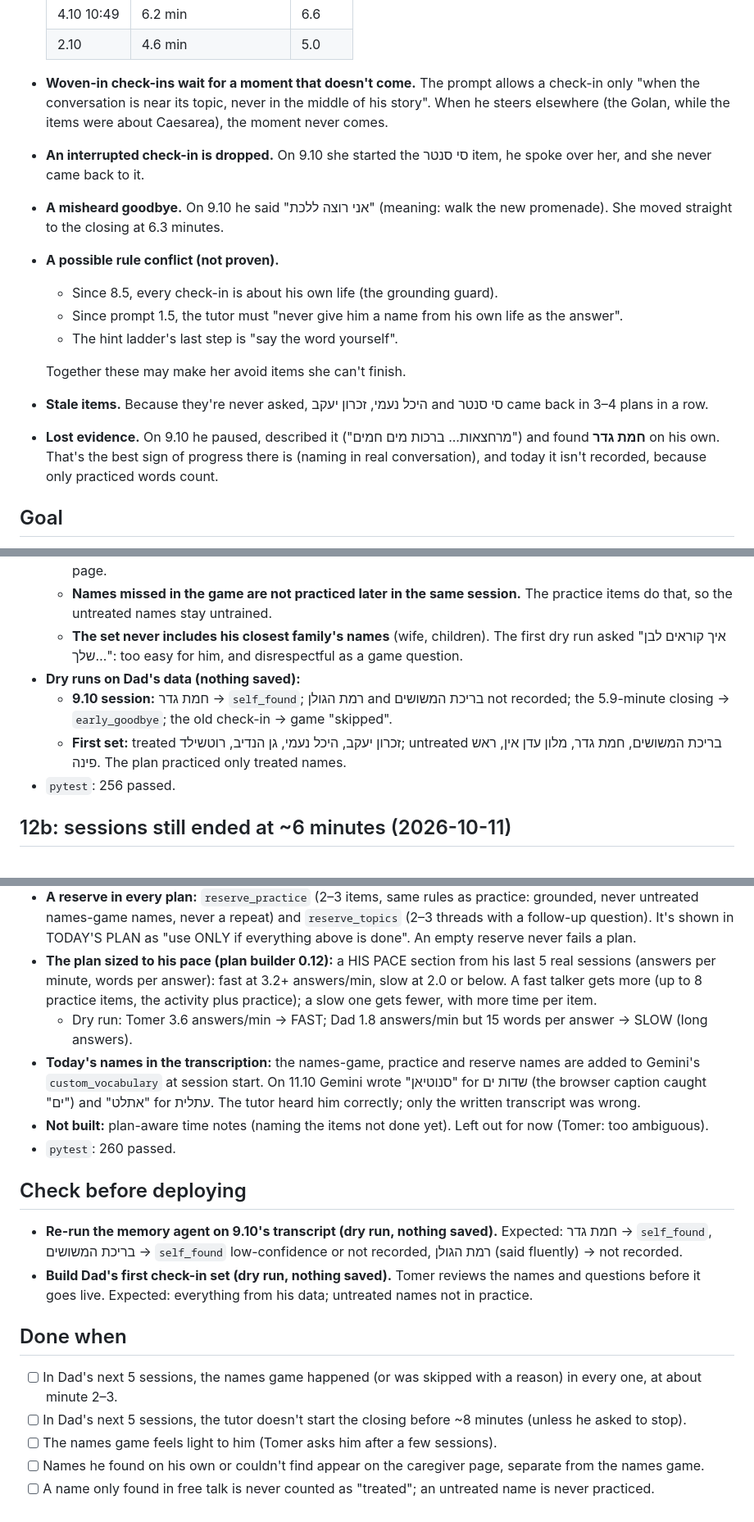
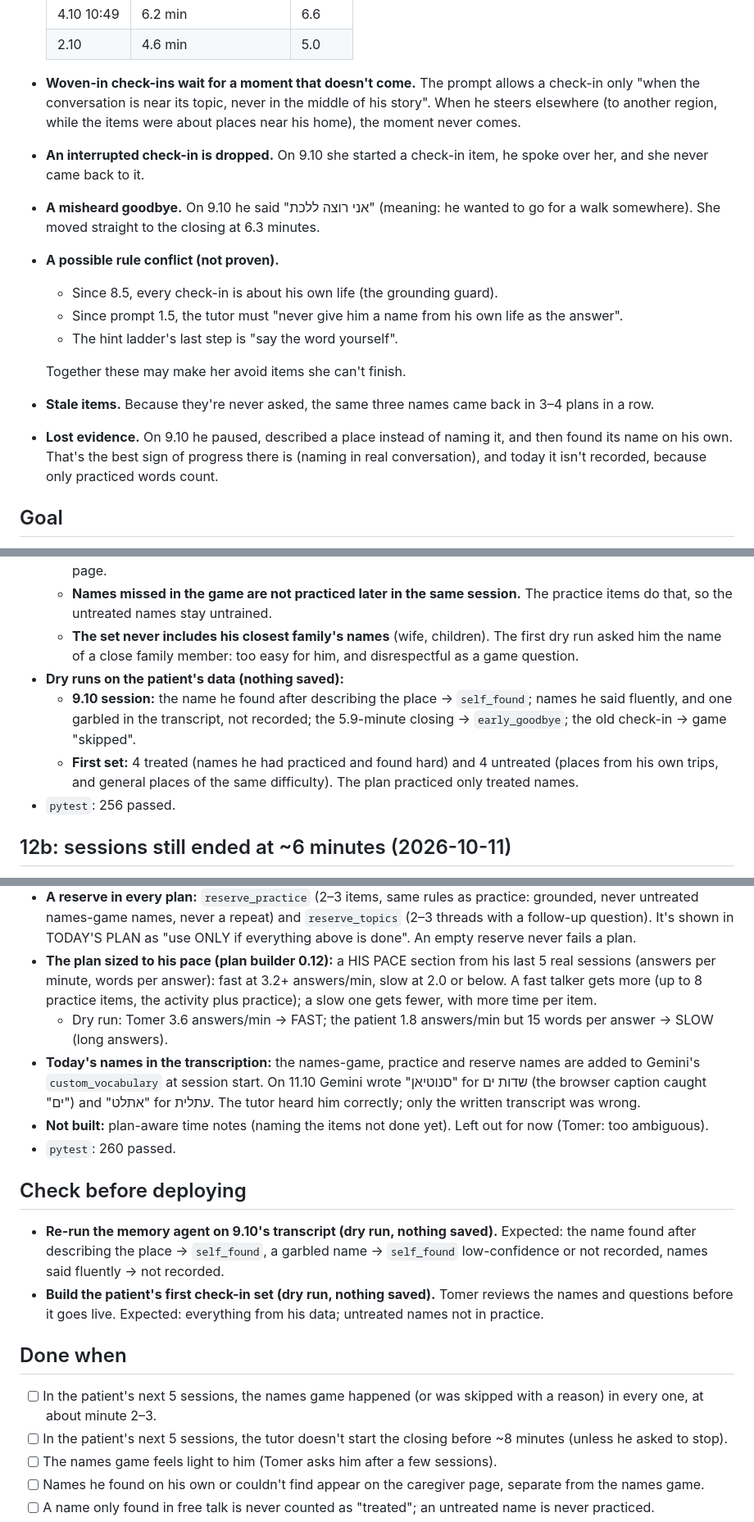
Before and after one commit to TomerShimshi/hebrew-speech-rehab-tutor, a Markdown page: docs/plans/12-own-names-and-check-ins.md, 3 parts joined by grey strips. Shown at 82% size. GitHub-like rendering.

```diff
--- a/docs/plans/12-own-names-and-check-ins.md
+++ b/docs/plans/12-own-names-and-check-ins.md
@@ -17,17 +17,17 @@ Tomer noticed that Dad's sessions stopped producing word results. Looking at the
   | 4.10 12:09 | 4.5 min | 5.0 |
   | 4.10 10:49 | 6.2 min | 6.6 |
   | 2.10 | 4.6 min | 5.0 |
-- **Woven-in check-ins wait for a moment that doesn't come.** The prompt allows a check-in only "when the conversation is near its topic, never in the middle of his story". When he steers elsewhere (the Golan, while the items were about Caesarea), the moment never comes.
-- **An interrupted check-in is dropped.** On 9.10 she started the סי סנטר item, he spoke over her, and she never came back to it.
-- **A misheard goodbye.** On 9.10 he said "אני רוצה ללכת" (meaning: walk the new promenade). She moved straight to the closing at 6.3 minutes.
+- **Woven-in check-ins wait for a moment that doesn't come.** The prompt allows a check-in only "when the conversation is near its topic, never in the middle of his story". When he steers elsewhere (to another region, while the items were about places near his home), the moment never comes.
+- **An interrupted check-in is dropped.** On 9.10 she started a check-in item, he spoke over her, and she never came back to it.
+- **A misheard goodbye.** On 9.10 he said "אני רוצה ללכת" (meaning: he wanted to go for a walk somewhere). She moved straight to the closing at 6.3 minutes.
 - **A possible rule conflict (not proven).**
   - Since 8.5, every check-in is about his own life (the grounding guard).
   - Since prompt 1.5, the tutor must "never give him a name from his own life as the answer".
   - The hint ladder's last step is "say the word yourself".
 
   Together these may make her avoid items she can't finish.
-- **Stale items.** Because they're never asked, היכל נעמי, זכרון יעקב and סי סנטר came back in 3–4 plans in a row.
-- **Lost evidence.** On 9.10 he paused, described it ("מרחצאות... ברכות מים חמים") and found **חמת גדר** on his own. That's the best sign of progress there is (naming in real conversation), and today it isn't recorded, because only practiced words count.
+- **Stale items.** Because they're never asked, the same three names came back in 3–4 plans in a row.
+- **Lost evidence.** On 9.10 he paused, described a place instead of naming it, and then found its name on his own. That's the best sign of progress there is (naming in real conversation), and today it isn't recorded, because only practiced words count.
 
 ## Goal
 1. **Record names he finds on his own** (with effort), and names he **tried for and couldn't find**, as their own category. They feed the word bank and the next plans, without mixing into the check-in measure.
@@ -179,10 +179,10 @@ Our woven-in check-ins broke three of these:
   - **No `skip_names_game` tool for the live model.** The memory agent records the game's status from the transcript (`record_names_game`: played / skipped / not_reached). There's one less live tool that could misfire.
   - **Early goodbyes are found by the memory agent**, as a tutor issue (`early_goodbye`, using the transcript's timestamps). The page can't see it: she can't hang up before he says goodbye anyway, so the earlier "she ends before ~8 minutes" idea would never trigger. It shows with the other tutor issues on the caregiver page.
   - **Names missed in the game are not practiced later in the same session.** The practice items do that, so the untreated names stay untrained.
-  - **The set never includes his closest family's names** (wife, children). The first dry run asked "איך קוראים לבן שלך…": too easy for him, and disrespectful as a game question.
-- **Dry runs on Dad's data (nothing saved):**
-  - **9.10 session:** חמת גדר → `self_found`; רמת הגולן and בריכת המשושים not recorded; the 5.9-minute closing → `early_goodbye`; the old check-in → game "skipped".
-  - **First set:** treated זכרון יעקב, היכל נעמי, גן הנדיב, רוטשילד; untreated בריכת המשושים, חמת גדר, מלון עדן אין, ראש פינה. The plan practiced only treated names.
+  - **The set never includes his closest family's names** (wife, children). The first dry run asked him the name of a close family member: too easy for him, and disrespectful as a game question.
+- **Dry runs on the patient's data (nothing saved):**
+  - **9.10 session:** the name he found after describing the place → `self_found`; names he said fluently, and one garbled in the transcript, not recorded; the 5.9-minute closing → `early_goodbye`; the old check-in → game "skipped".
+  - **First set:** 4 treated (names he had practiced and found hard) and 4 untreated (places from his own trips, and general places of the same difficulty). The plan practiced only treated names.
 - `pytest`: 256 passed.
 
 ## 12b: sessions still ended at ~6 minutes (2026-10-11)
@@ -192,18 +192,18 @@ Tomer's test session on 11.10 (prompt 1.9): the names game went well (0.5–1.3
   - "No" or "that's it" ends the topic, not the session: she moves to the next item, the activity, the reserve, or a follow-up.
 - **A reserve in every plan:** `reserve_practice` (2–3 items, same rules as practice: grounded, never untreated names-game names, never a repeat) and `reserve_topics` (2–3 threads with a follow-up question). It's shown in TODAY'S PLAN as "use ONLY if everything above is done". An empty reserve never fails a plan.
 - **The plan sized to his pace (plan builder 0.12):** a HIS PACE section from his last 5 real sessions (answers per minute, words per answer): fast at 3.2+ answers/min, slow at 2.0 or below. A fast talker gets more (up to 8 practice items, the activity plus practice); a slow one gets fewer, with more time per item.
-  - Dry run: Tomer 3.6 answers/min → FAST; Dad 1.8 answers/min but 15 words per answer → SLOW (long answers).
+  - Dry run: Tomer 3.6 answers/min → FAST; the patient 1.8 answers/min but 15 words per answer → SLOW (long answers).
 - **Today's names in the transcription:** the names-game, practice and reserve names are added to Gemini's `custom_vocabulary` at session start. On 11.10 Gemini wrote "סנוטיאן" for שדות ים (the browser caption caught "ים") and "אתלט" for עתלית. The tutor heard him correctly; only the written transcript was wrong.
 - **Not built:** plan-aware time notes (naming the items not done yet). Left out for now (Tomer: too ambiguous).
 - `pytest`: 260 passed.
 
 ## Check before deploying
-- **Re-run the memory agent on 9.10's transcript (dry run, nothing saved).** Expected: חמת גדר → `self_found`, בריכת המשושים → `self_found` low-confidence or not recorded, רמת הגולן (said fluently) → not recorded.
-- **Build Dad's first check-in set (dry run, nothing saved).** Tomer reviews the names and questions before it goes live. Expected: everything from his data; untreated names not in practice.
+- **Re-run the memory agent on 9.10's transcript (dry run, nothing saved).** Expected: the name found after describing the place → `self_found`, a garbled name → `self_found` low-confidence or not recorded, names said fluently → not recorded.
+- **Build the patient's first check-in set (dry run, nothing saved).** Tomer reviews the names and questions before it goes live. Expected: everything from his data; untreated names not in practice.
 
 ## Done when
-- [ ] In Dad's next 5 sessions, the names game happened (or was skipped with a reason) in every one, at about minute 2–3.
-- [ ] In Dad's next 5 sessions, the tutor doesn't start the closing before ~8 minutes (unless he asked to stop).
+- [ ] In the patient's next 5 sessions, the names game happened (or was skipped with a reason) in every one, at about minute 2–3.
+- [ ] In the patient's next 5 sessions, the tutor doesn't start the closing before ~8 minutes (unless he asked to stop).
 - [ ] The names game feels light to him (Tomer asks him after a few sessions).
 - [ ] Names he found on his own or couldn't find appear on the caregiver page, separate from the names game.
 - [ ] A name only found in free talk is never counted as "treated"; an untreated name is never practiced.
```
Also changed, not shown: other parts of docs/plans/12-own-names-and-check-ins.md (+9 -9 lines), docs/plans/13-session-agenda.md (added, +62 -0 lines), docs/plans/13.5-names-goodbyes-and-excluded-sessions.md (added, +80 -0 lines).
